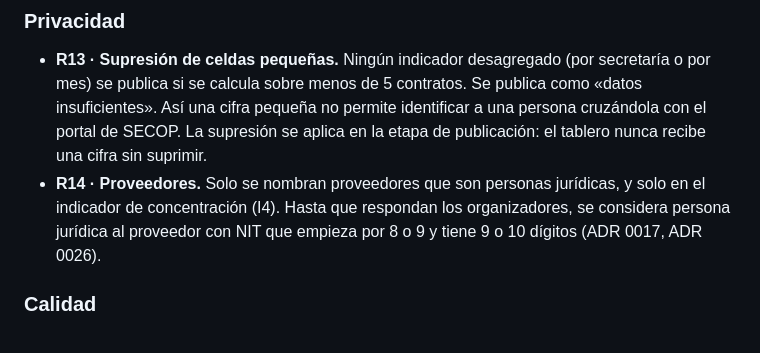
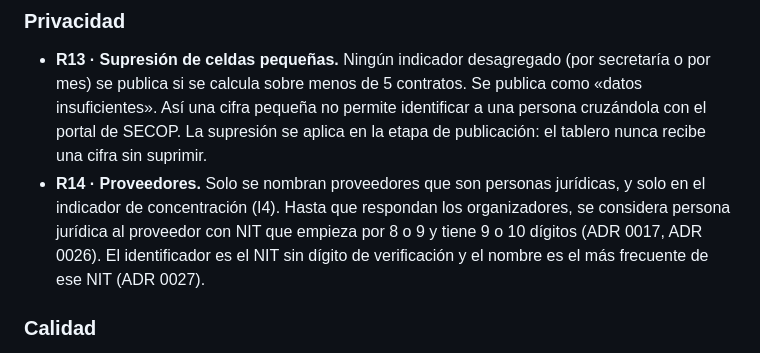
Before and after one commit to DemonQilin/plataforma-veeduria-contratacion, a Markdown page: docs/reglas.md, the part around the change. GitHub-like rendering.

```diff
--- a/docs/reglas.md
+++ b/docs/reglas.md
@@ -115,7 +115,7 @@ El catálogo es `pipeline/reference/supplier_types.toml` (ADR 0022). Un valor no
 ### Privacidad
 
 - **R13 · Supresión de celdas pequeñas.** Ningún indicador desagregado (por secretaría o por mes) se publica si se calcula sobre menos de 5 contratos. Se publica como «datos insuficientes». Así una cifra pequeña no permite identificar a una persona cruzándola con el portal de SECOP. La supresión se aplica en la etapa de publicación: el tablero nunca recibe una cifra sin suprimir.
-- **R14 · Proveedores.** Solo se nombran proveedores que son personas jurídicas, y solo en el indicador de concentración (I4). Hasta que respondan los organizadores, se considera persona jurídica al proveedor con NIT que empieza por 8 o 9 y tiene 9 o 10 dígitos (ADR 0017, ADR 0026).
+- **R14 · Proveedores.** Solo se nombran proveedores que son personas jurídicas, y solo en el indicador de concentración (I4). Hasta que respondan los organizadores, se considera persona jurídica al proveedor con NIT que empieza por 8 o 9 y tiene 9 o 10 dígitos (ADR 0017, ADR 0026). El identificador es el NIT sin dígito de verificación y el nombre es el más frecuente de ese NIT (ADR 0027).
 
 ### Calidad
 
```
Also changed, not shown: docs/adr/0027-normalizacion-de-proveedores.md (added, +33 -0 lines).
